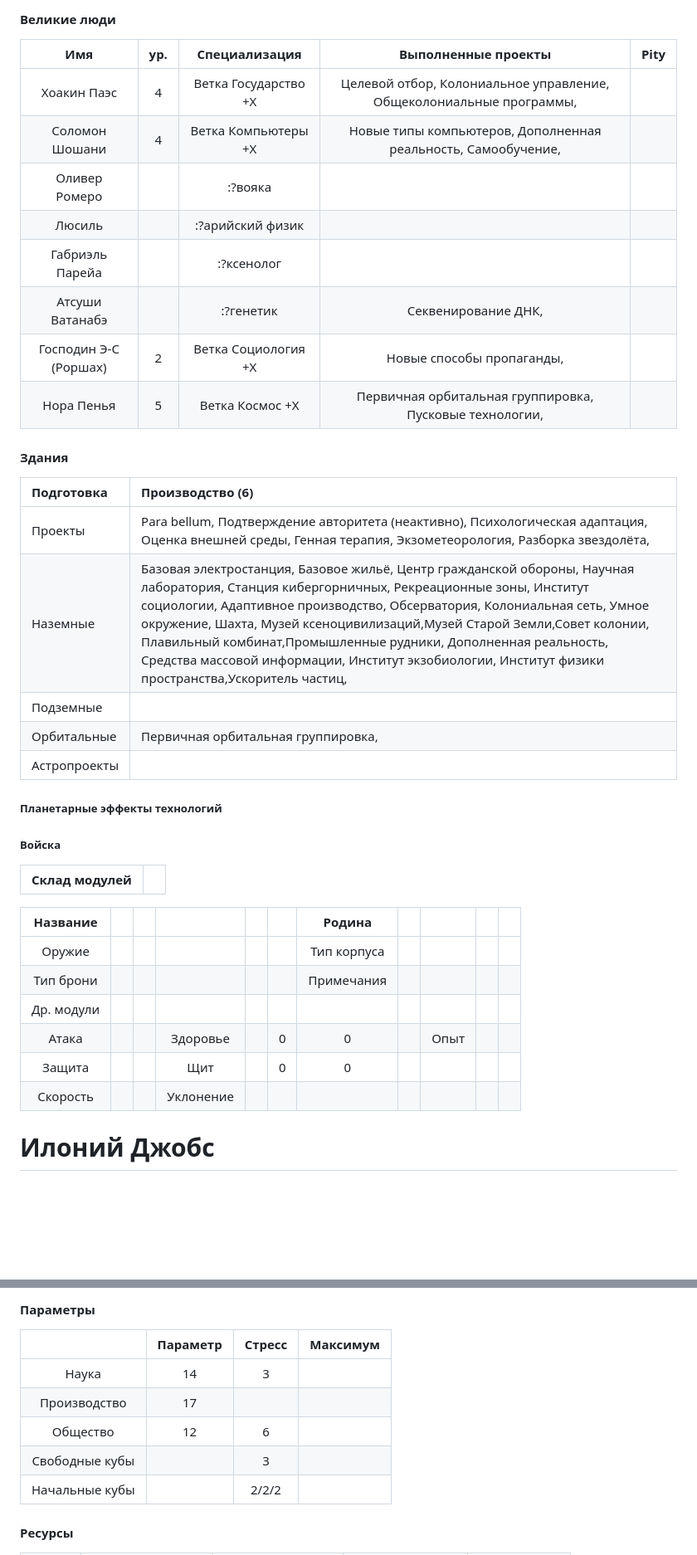
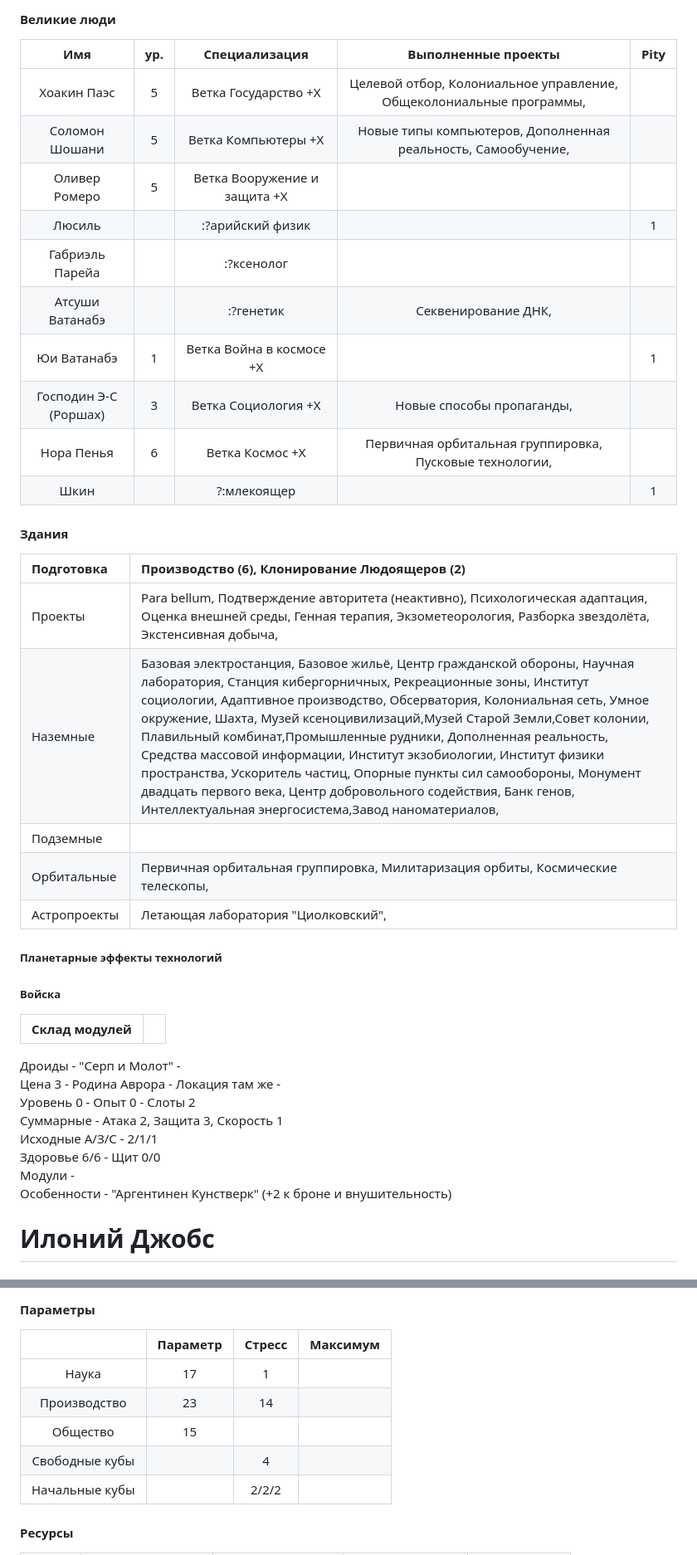
Before and after one commit to RollingHog/wr-stardust, a Markdown page: xlam/бэкап правил/Искры во тьме 2 - персонажи.md, 2 parts joined by grey strips. Shown at 83% size. GitHub-like rendering; blank space fills up the shorter version.

```diff
--- a/xlam/бэкап правил/Искры во тьме 2 - персонажи.md
+++ b/xlam/бэкап правил/Искры во тьме 2 - персонажи.md
@@ -903,24 +905,26 @@
 
 | Имя | ур. | Специализация | Выполненные проекты | Pity |
 | :---: | :---: | :---: | :---: | :---: |
-| Хоакин Паэс  | 4 | Ветка Государство \+Х | Целевой отбор, Колониальное управление, Общеколониальные программы,  |  |
-| Соломон Шошани | 4 | Ветка Компьютеры \+Х | Новые типы компьютеров, Дополненная реальность, Самообучение,  |  |
-| Оливер Ромеро |  | :?вояка |  |  |
-| Люсиль |  | :?арийский физик |  |  |
+| Хоакин Паэс  | 5 | Ветка Государство \+Х | Целевой отбор, Колониальное управление, Общеколониальные программы,  |  |
+| Соломон Шошани | 5 | Ветка Компьютеры \+Х | Новые типы компьютеров, Дополненная реальность, Самообучение,  |  |
+| Оливер Ромеро | 5 | Ветка Вооружение и защита \+Х |  |  |
+| Люсиль |  | :?арийский физик |  | 1 |
 | Габриэль Парейа |  | :?ксенолог |  |  |
 | Атсуши Ватанабэ |  | :?генетик | Секвенирование ДНК,  |  |
-| Господин Э-С (Роршах) | 2 | Ветка Социология \+Х  | Новые способы пропаганды,  |  |
-| Нора Пенья | 5 | Ветка Космос \+Х | Первичная орбитальная группировка, Пусковые технологии,  |  |
+|  Юи Ватанабэ | 1 | Ветка Война в космосе \+Х |  | 1 |
+| Господин Э-С (Роршах) | 3 | Ветка Социология \+Х  | Новые способы пропаганды,  |  |
+| Нора Пенья | 6 | Ветка Космос \+Х | Первичная орбитальная группировка, Пусковые технологии,  |  |
+| Шкин |  | ?:млекоящер |  | 1 |
 
 #### Здания
 
-| Подготовка | Производство (6) |
+| Подготовка | Производство (6), Клонирование Людоящеров (2) |
 | :---- | :---- |
-| Проекты | Para bellum, Подтверждение авторитета (неактивно), Психологическая адаптация, Оценка внешней среды, Генная терапия, Экзометеорология, Разборка звездолёта,  |
-| Наземные | Базовая электростанция, Базовое жильё, Центр гражданской обороны, Научная лаборатория, Станция кибергорничных, Рекреационные зоны, Институт социологии, Адаптивное производство, Обсерватория, Колониальная сеть, Умное окружение, Шахта, Музей ксеноцивилизаций,Музей Старой Земли,Совет колонии, Плавильный комбинат,Промышленные рудники, Дополненная реальность, Средства массовой информации, Институт экзобиологии, Институт физики пространства,Ускоритель частиц,  |
+| Проекты | Para bellum, Подтверждение авторитета (неактивно), Психологическая адаптация, Оценка внешней среды, Генная терапия, Экзометеорология, Разборка звездолёта, Экстенсивная добыча,  |
+| Наземные | Базовая электростанция, Базовое жильё, Центр гражданской обороны, Научная лаборатория, Станция кибергорничных, Рекреационные зоны, Институт социологии, Адаптивное производство, Обсерватория, Колониальная сеть, Умное окружение, Шахта, Музей ксеноцивилизаций,Музей Старой Земли,Совет колонии, Плавильный комбинат,Промышленные рудники, Дополненная реальность, Средства массовой информации, Институт экзобиологии, Институт физики пространства, Ускоритель частиц, Опорные пункты сил самообороны, Монумент двадцать первого века, Центр добровольного содействия, Банк генов, Интеллектуальная энергосистема,Завод наноматериалов,  |
 | Подземные |  |
-| Орбитальные | Первичная орбитальная группировка,  |
-| Астропроекты |  |
+| Орбитальные | Первичная орбитальная группировка, Милитаризация орбиты, Космические телескопы,  |
+| Астропроекты | Летающая лаборатория "Циолковский",  |
 
 ##### Планетарные эффекты технологий
 
@@ -929,14 +933,14 @@
 | Склад модулей |  |
 | :---- | :---- |
 
-| Название |  |  |  |  |  | Родина |  |  |  |  |
-| :---: | ----- | ----- | :---: | ----- | :---: | :---: | ----- | ----- | ----- | :---- |
-| Оружие |  |  |  |  |  | Тип корпуса |  |  |  |  |
-| Тип брони |  |  |  |  |  | Примечания |  |  |  |  |
-| Др. модули |  |  |  |  |  |  |  |  |  |  |
-| Атака  |  |  | Здоровье |  | 0 | 0 |  | Опыт  |  |  |
-| Защита |  |  | Щит |  | 0 | 0 |  |  |  |  |
-| Скорость |  |  | Уклонение |  |  |  |  |  |  |  |
+Дроиды \- "Серп и Молот" \-
+Цена 3 \- Родина Аврора \- Локация там же \-
+Уровень 0 \- Опыт 0 \- Слоты 2
+Суммарные \- Атака 2, Защита 3, Скорость 1
+Исходные А/З/С \- 2/1/1
+Здоровье 6/6 \- Щит 0/0
+Модули \-
+Особенности \- "Аргентинен Кунстверк" (+2 к броне и внушительность)
 
 # **Илоний Джобс**
 
@@ -993,10 +997,10 @@
 
 |  | Параметр | Стресс | Максимум |
 | :---: | :---: | :---: | :---: |
-| Наука | 14 | 3 |  |
-| Производство  | 17 |  |  |
-| Общество | 12 | 6 |  |
-| Свободные кубы |  | 3 |  |
+| Наука | 17 | 1 |  |
+| Производство  | 23 | 14 |  |
+| Общество | 15 |  |  |
+| Свободные кубы |  | 4 |  |
 | Начальные кубы |  | 2/2/2 |  |
 
 #### Ресурсы
```
Also changed, not shown: other parts of xlam/бэкап правил/Искры во тьме 2 - персонажи.md (+37 -33 lines), xlam/бэкап правил/Искры во тьме 2 - правила.md (+20 -18 lines).
